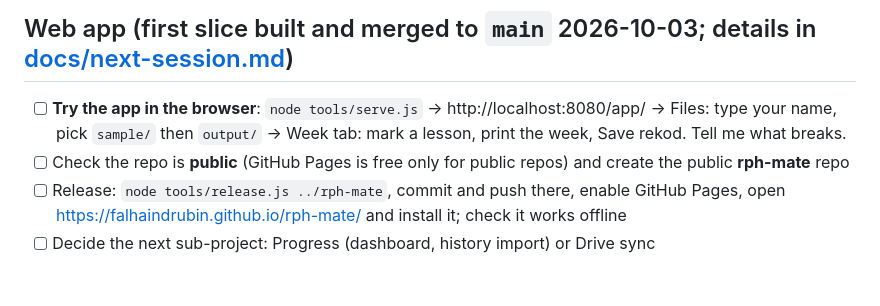
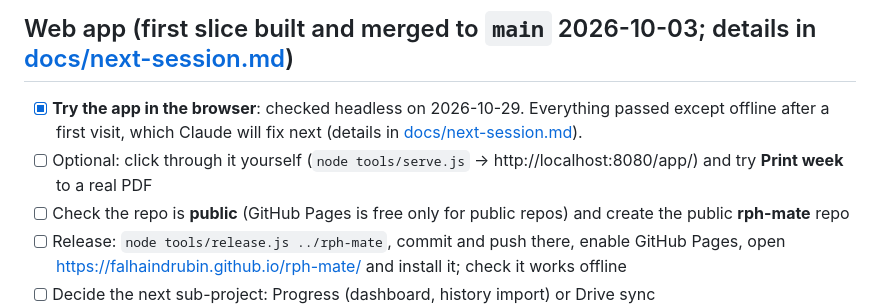
Before and after one commit to falhaindrubin/lesson-planner, a Markdown page: TODO.md, the part around the change. GitHub-like rendering; blank space fills up the shorter version.

```diff
--- a/TODO.md
+++ b/TODO.md
@@ -25,7 +25,8 @@ Things for **me (the teacher)** to do. Decisions and background: [docs/discussio
 - [ ] Switch to real use in a new week: set Rekod/Output to `../rekod/2026` and `../output/rph`, Mula to 4S's current SP, then `node src/cli/rph.js --classes sample/kelas-2026.md --week <n>`
 
 ## Web app (first slice built and merged to `main` 2026-10-03; details in [docs/next-session.md](docs/next-session.md))
-- [ ] **Try the app in the browser**: `node tools/serve.js` → http://localhost:8080/app/ → Files: type your name, pick `sample/` then `output/` → Week tab: mark a lesson, print the week, Save rekod. Tell me what breaks.
+- [x] **Try the app in the browser**: checked headless on 2026-10-29. Everything passed except offline after a first visit, which Claude will fix next (details in [docs/next-session.md](docs/next-session.md)).
+- [ ] Optional: click through it yourself (`node tools/serve.js` → http://localhost:8080/app/) and try **Print week** to a real PDF
 - [ ] Check the repo is **public** (GitHub Pages is free only for public repos) and create the public **rph-mate** repo
 - [ ] Release: `node tools/release.js ../rph-mate`, commit and push there, enable GitHub Pages, open https://falhaindrubin.github.io/rph-mate/ and install it; check it works offline
 - [ ] Decide the next sub-project: Progress (dashboard, history import) or Drive sync
```
Also changed, not shown: docs/next-session.md (+22 -0 lines).
